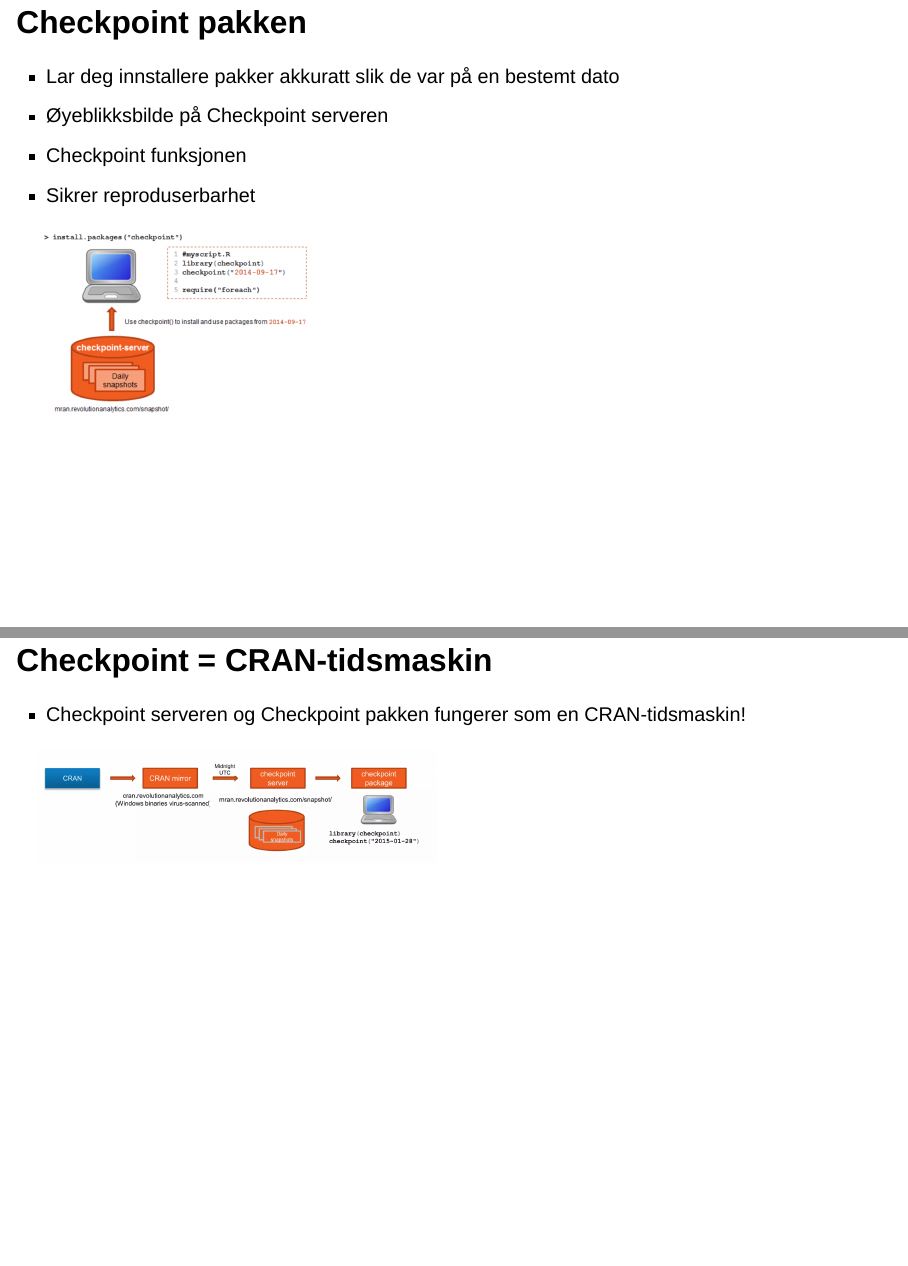
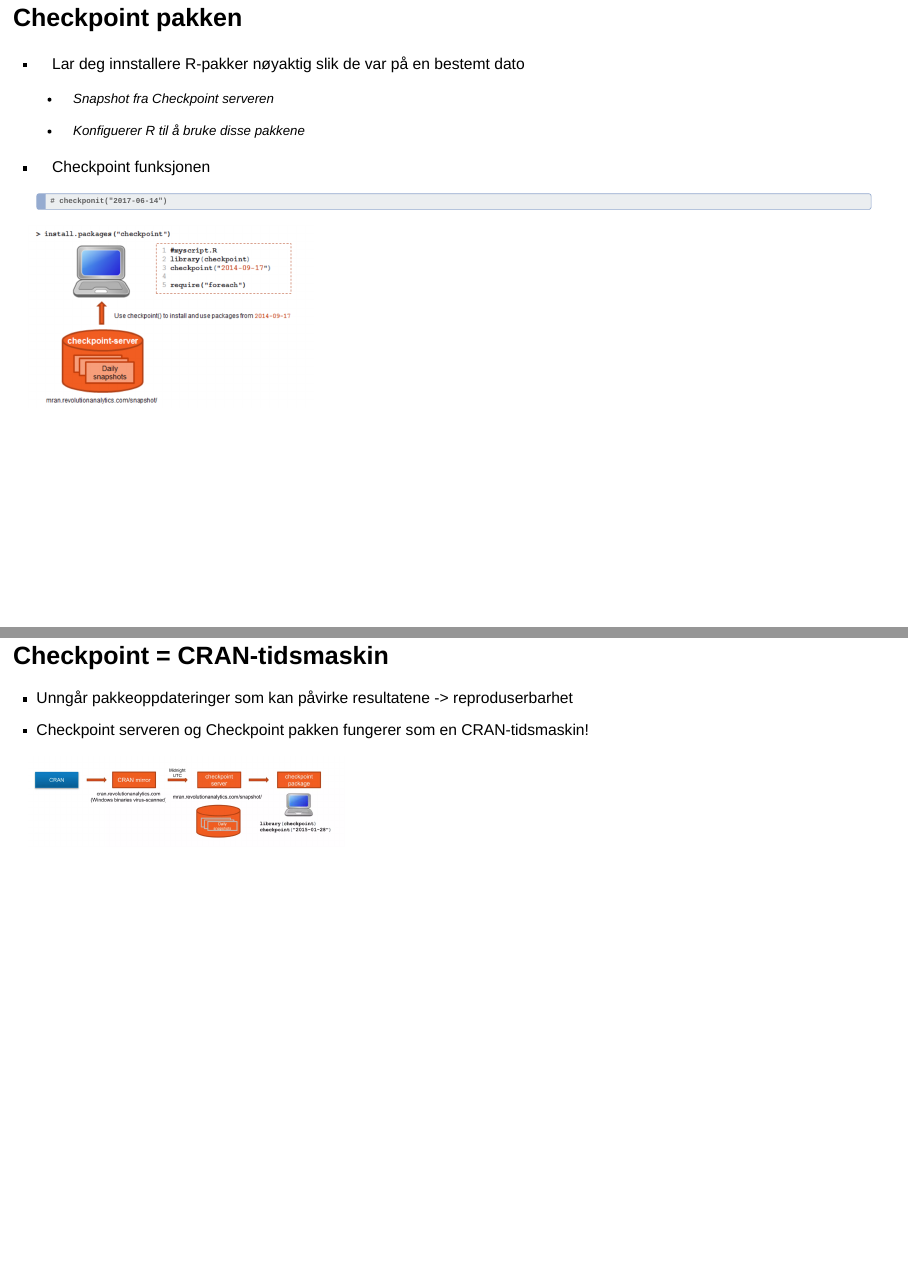
Before and after one commit to ElvarSolheim/first_presentation, a Quarto document (mal_pres.qmd): pages 6 and 7 of 9, joined at a grey line. Rendered offline with R 4.5, knitr and Pandoc in place of Quarto, with nearby package versions; drawn as Slidy slides in place of the format the file asks for.

Commit message:
siste endringer

````diff
--- a/mal_pres.qmd
+++ b/mal_pres.qmd
@@ -20,7 +20,7 @@ editor_options:
 echo: true
 eval: true
 bibliography: pres_HE.bib
-nocite:
+nocite: '@*'
 ---
 
 ## Innhold
@@ -81,21 +81,30 @@ nocite:
 
-![](images/checkpointserver-02.png){width="488"}
+![](images/checkpointserver-02.png){fig-align="left" width="488"}
 
 ## Checkpoint pakken
 
--   Lar deg innstallere pakker akkuratt slik de var på en bestemt dato
--   Øyeblikksbilde på Checkpoint serveren
+-   Lar deg innstallere R-pakker nøyaktig slik de var på en bestemt dato
+
+    -   Snapshot fra Checkpoint serveren
+
+    -   Konfiguerer R til å bruke disse pakkene
+
 -   Checkpoint funksjonen
--   Sikrer reproduserbarhet
 
-![](images/checkpointpakken.png){width="356"}
+    ```{r}
+    # checkponit("2017-06-14")
+    ```
+
+![](images/checkpointpakken.png){fig-align="left" width="437"}
 
 ## Checkpoint = CRAN-tidsmaskin
 
+-   Unngår pakkeoppdateringer som kan påvirke resultatene -\>
+    reproduserbarhet
 -   Checkpoint serveren og Checkpoint pakken fungerer som en
     CRAN-tidsmaskin!
 
-![](images/chekpoint.png){width="485"}
+![](images/chekpoint.png){fig-align="left" width="485"}
 
 ## Konklusjon
 
````
Also changed, not shown: mal_pres.qmd (6 more changed lines), 1 other file.
